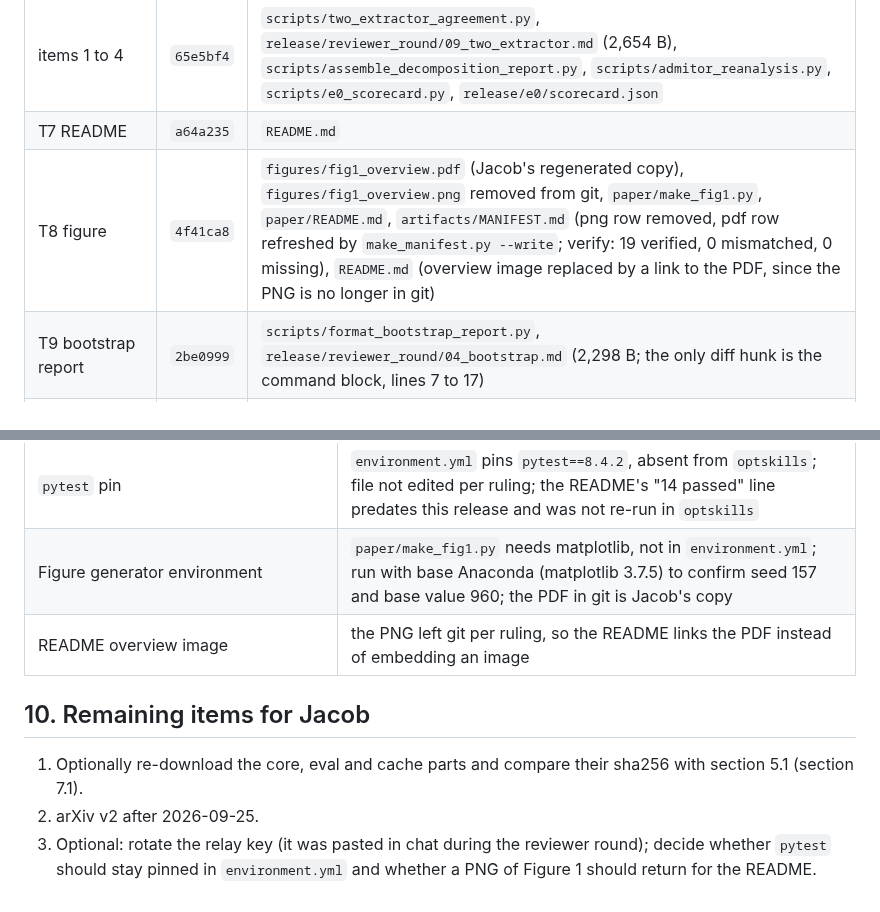
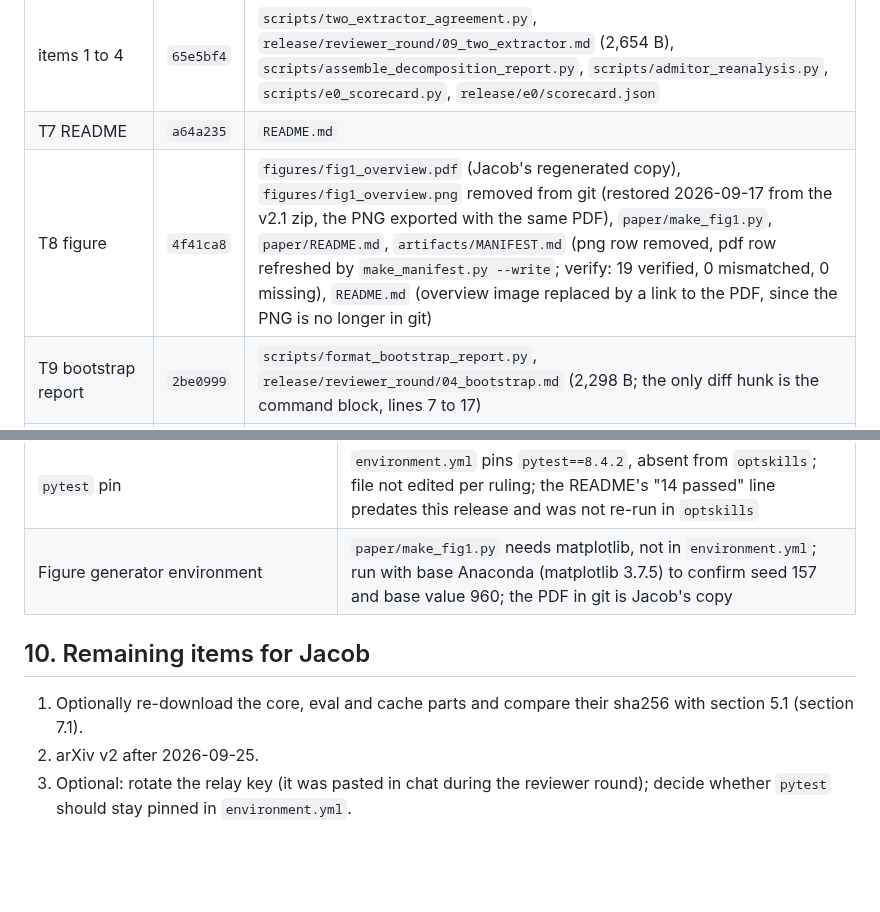
Before and after one commit to junbolian/AdmitOR, a Markdown page: release/reviewer_round/REPORT_RELEASE.md, 2 parts joined by grey strips. Drawn GitHub-style; blank space fills up the shorter version.

```diff
--- a/release/reviewer_round/REPORT_RELEASE.md
+++ b/release/reviewer_round/REPORT_RELEASE.md
@@ -66,7 +66,7 @@ SCRIPTS_DIR = `scripts/`. T1 gate: libraries 130 / 145 / 163 / 101, 298 stream v
 | T6 packets | `5f049d5` | `release/k3_packets/` (22 packets), `release/k3_attribution.csv` (path column only) |
 | items 1 to 4 | `65e5bf4` | `scripts/two_extractor_agreement.py`, `release/reviewer_round/09_two_extractor.md` (2,654 B), `scripts/assemble_decomposition_report.py`, `scripts/admitor_reanalysis.py`, `scripts/e0_scorecard.py`, `release/e0/scorecard.json` |
 | T7 README | `a64a235` | `README.md` |
-| T8 figure | `4f41ca8` | `figures/fig1_overview.pdf` (Jacob's regenerated copy), `figures/fig1_overview.png` removed from git, `paper/make_fig1.py`, `paper/README.md`, `artifacts/MANIFEST.md` (png row removed, pdf row refreshed by `make_manifest.py --write`; verify: 19 verified, 0 mismatched, 0 missing), `README.md` (overview image replaced by a link to the PDF, since the PNG is no longer in git) |
+| T8 figure | `4f41ca8` | `figures/fig1_overview.pdf` (Jacob's regenerated copy), `figures/fig1_overview.png` removed from git (restored 2026-09-17 from the v2.1 zip, the PNG exported with the same PDF), `paper/make_fig1.py`, `paper/README.md`, `artifacts/MANIFEST.md` (png row removed, pdf row refreshed by `make_manifest.py --write`; verify: 19 verified, 0 mismatched, 0 missing), `README.md` (overview image replaced by a link to the PDF, since the PNG is no longer in git) |
 | T9 bootstrap report | `2be0999` | `scripts/format_bootstrap_report.py`, `release/reviewer_round/04_bootstrap.md` (2,298 B; the only diff hunk is the command block, lines 7 to 17) |
 | T11 notes | `6df8202` | `release/reviewer_round/RELEASE_NOTES_v1.1.0.md` |
 | T12 mirror (withdrawn, branch deleted) | `2e72ec2` | `README.md`, `LICENSE`, `release/reviewer_round/RELEASE_NOTES_v1.1.0.md`, `release/reviewer_round/REPORT_reviewer_round_2026-09.md` |
@@ -266,7 +266,6 @@ the authors' names (it is public). `main` was never touched by the anonymization
 | `sample_98.md` packet | shipped as recorded; it differs from the generator output only by a removed checklist block |
 | `pytest` pin | `environment.yml` pins `pytest==8.4.2`, absent from `optskills`; file not edited per ruling; the README's "14 passed" line predates this release and was not re-run in `optskills` |
 | Figure generator environment | `paper/make_fig1.py` needs matplotlib, not in `environment.yml`; run with base Anaconda (matplotlib 3.7.5) to confirm seed 157 and base value 960; the PDF in git is Jacob's copy |
-| README overview image | the PNG left git per ruling, so the README links the PDF instead of embedding an image |
 
 ## 10. Remaining items for Jacob
 
@@ -274,5 +273,4 @@ the authors' names (it is public). `main` was never touched by the anonymization
    (section 7.1).
 2. arXiv v2 after 2026-09-25.
 3. Optional: rotate the relay key (it was pasted in chat during the reviewer round); decide whether
-   `pytest` should stay pinned in `environment.yml` and whether a PNG of Figure 1 should return for the
-   README.
+   `pytest` should stay pinned in `environment.yml`.
```
Also changed, not shown: README.md (+1 -1 lines), artifacts/MANIFEST.md (+1 -0 lines), figures/fig1_overview.png (added).
